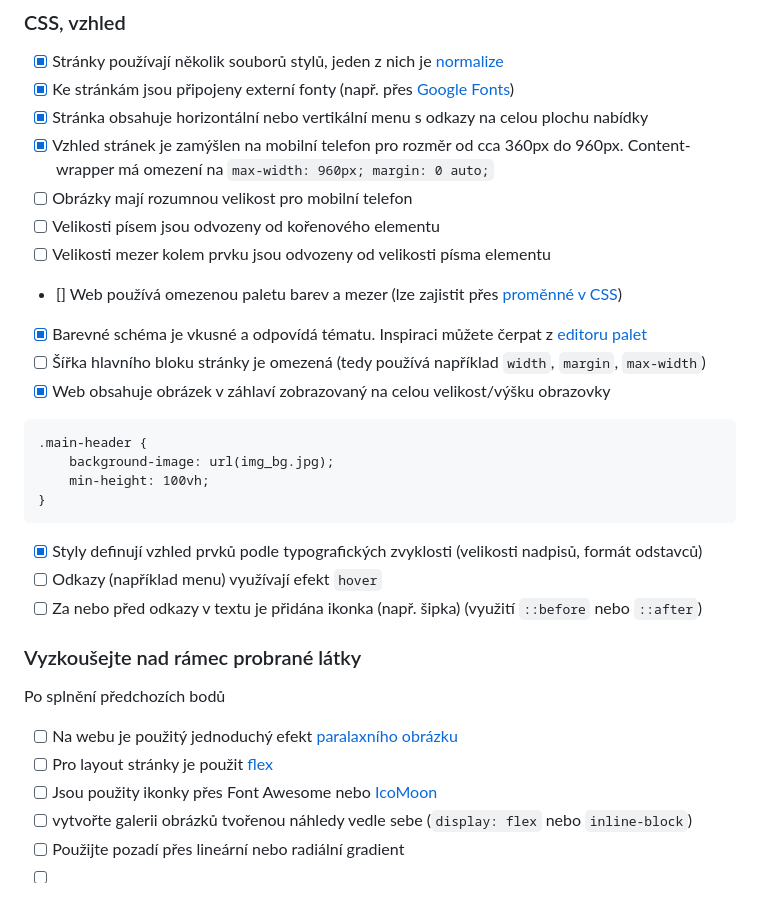
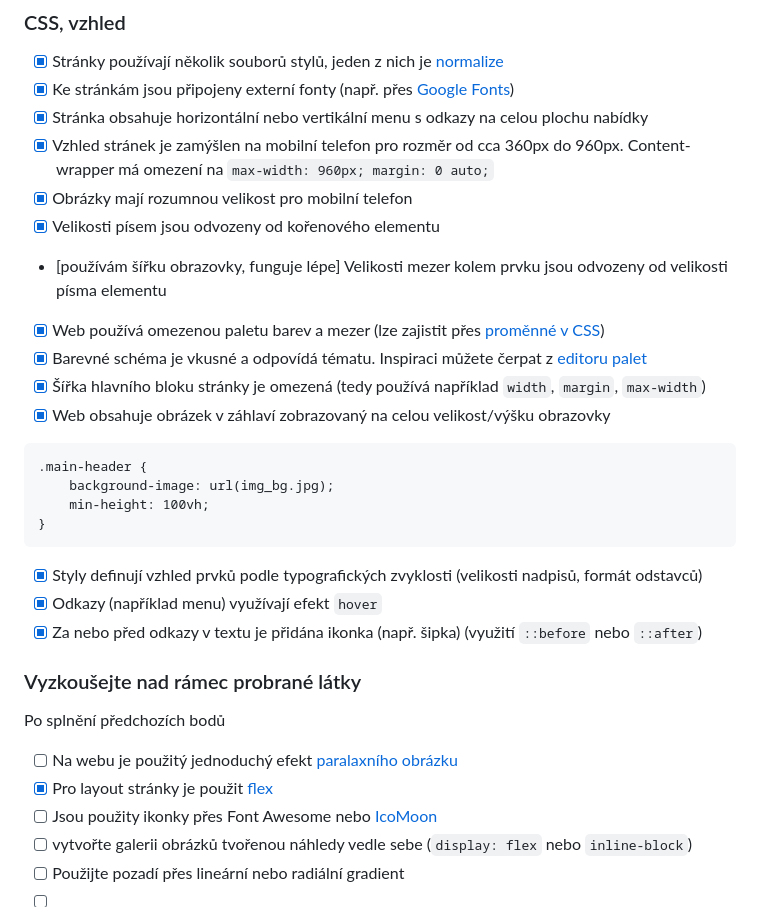
Before and after one commit to pslib-cz/2022-p1b-web-vlastni-web-Vojtechhampl, a Markdown page: README.md, the part around the change. Rendered like a GitHub page.

Commit message:
snad_finale

`````diff
--- a/README.md
+++ b/README.md
@@ -31,12 +31,12 @@ Editací tohoto souboru a náhradou ``[ ]`` za ``[x]`` můžete evidovat, které
 * [x] Ke stránkám jsou připojeny externí fonty (např. přes [Google Fonts](https://fonts.google.com/))
 * [x] Stránka obsahuje horizontální nebo vertikální menu s odkazy na celou plochu nabídky
 * [x] Vzhled stránek je zamýšlen na mobilní telefon pro rozměr od cca 360px do 960px. Content-wrapper má omezení na ``max-width: 960px; margin: 0 auto;``
-* [ ] Obrázky mají rozumnou velikost pro mobilní telefon
-* [ ] Velikosti písem jsou odvozeny od kořenového elementu
-* [ ] Velikosti mezer kolem prvku jsou odvozeny od velikosti písma elementu
-* [] Web používá omezenou paletu barev a mezer (lze zajistit přes [proměnné v CSS](https://developer.mozilla.org/en-US/docs/Web/CSS/Using_CSS_custom_properties))
+* [x] Obrázky mají rozumnou velikost pro mobilní telefon
+* [x] Velikosti písem jsou odvozeny od kořenového elementu
+* [používám šířku obrazovky, funguje lépe] Velikosti mezer kolem prvku jsou odvozeny od velikosti písma elementu
+* [x] Web používá omezenou paletu barev a mezer (lze zajistit přes [proměnné v CSS](https://developer.mozilla.org/en-US/docs/Web/CSS/Using_CSS_custom_properties))
 * [x] Barevné schéma je vkusné a odpovídá tématu. Inspiraci můžete čerpat z [editoru palet](https://coolors.co/palettes/trending)
-* [ ] Šířka hlavního bloku stránky je omezená (tedy používá například ``width``, ``margin``, ``max-width``)
+* [x] Šířka hlavního bloku stránky je omezená (tedy používá například ``width``, ``margin``, ``max-width``)
 * [x] Web obsahuje obrázek v záhlaví zobrazovaný na celou velikost/výšku obrazovky
 ````
 .main-header {
@@ -45,15 +45,15 @@ Editací tohoto souboru a náhradou ``[ ]`` za ``[x]`` můžete evidovat, které
 }
 ````
 * [x] Styly definují vzhled prvků podle typografických zvyklosti (velikosti nadpisů, formát odstavců)
-* [ ] Odkazy (například menu) využívají efekt ``hover``
-* [ ] Za nebo před odkazy v textu je přidána ikonka (např. šipka) (využití ``::before`` nebo ``::after``)
+* [x] Odkazy (například menu) využívají efekt ``hover``
+* [x] Za nebo před odkazy v textu je přidána ikonka (např. šipka) (využití ``::before`` nebo ``::after``)
 
 ### Vyzkoušejte nad rámec probrané látky
 
 Po splnění předchozích bodů
 
 * [ ] Na webu je použitý jednoduchý efekt [paralaxního obrázku](https://www.w3schools.com/howto/howto_css_parallax.asp)
-* [ ] Pro layout stránky je použit [flex](https://css-tricks.com/snippets/css/a-guide-to-flexbox/)
+* [x] Pro layout stránky je použit [flex](https://css-tricks.com/snippets/css/a-guide-to-flexbox/)
 * [ ] Jsou použity ikonky přes Font Awesome nebo [IcoMoon](https://icomoon.io/)
 * [ ] vytvořte galerii obrázků tvořenou náhledy vedle sebe (``display: flex`` nebo ``inline-block``)
 * [ ] Použijte pozadí přes lineární nebo radiální gradient
`````
